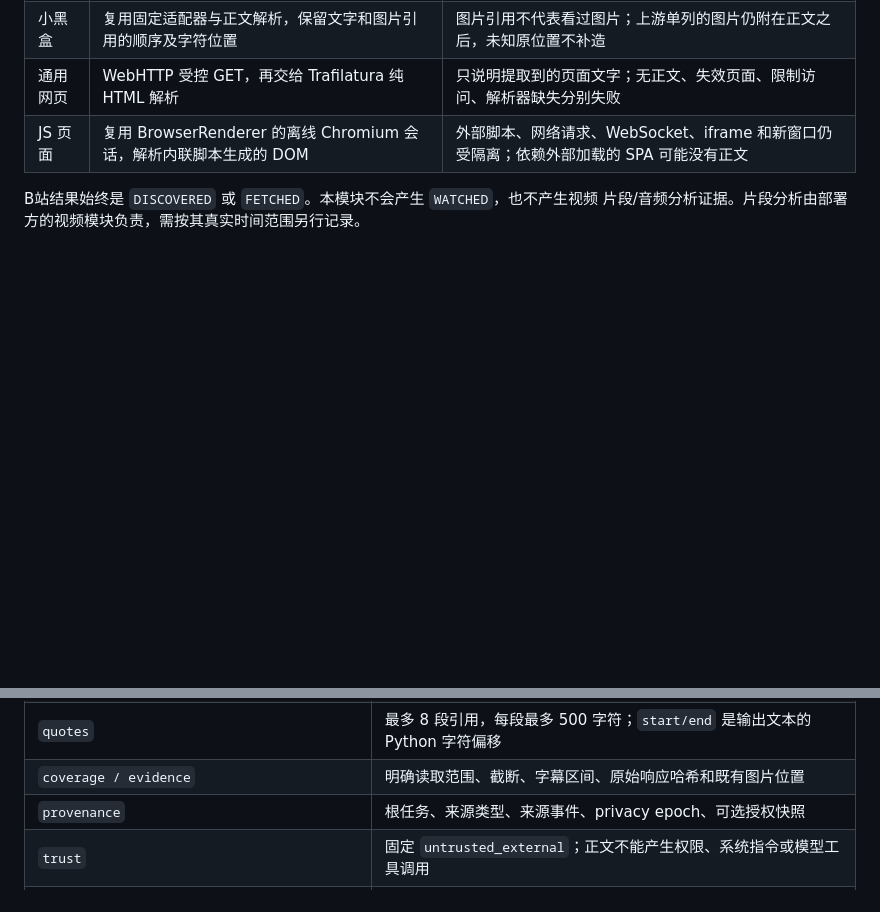
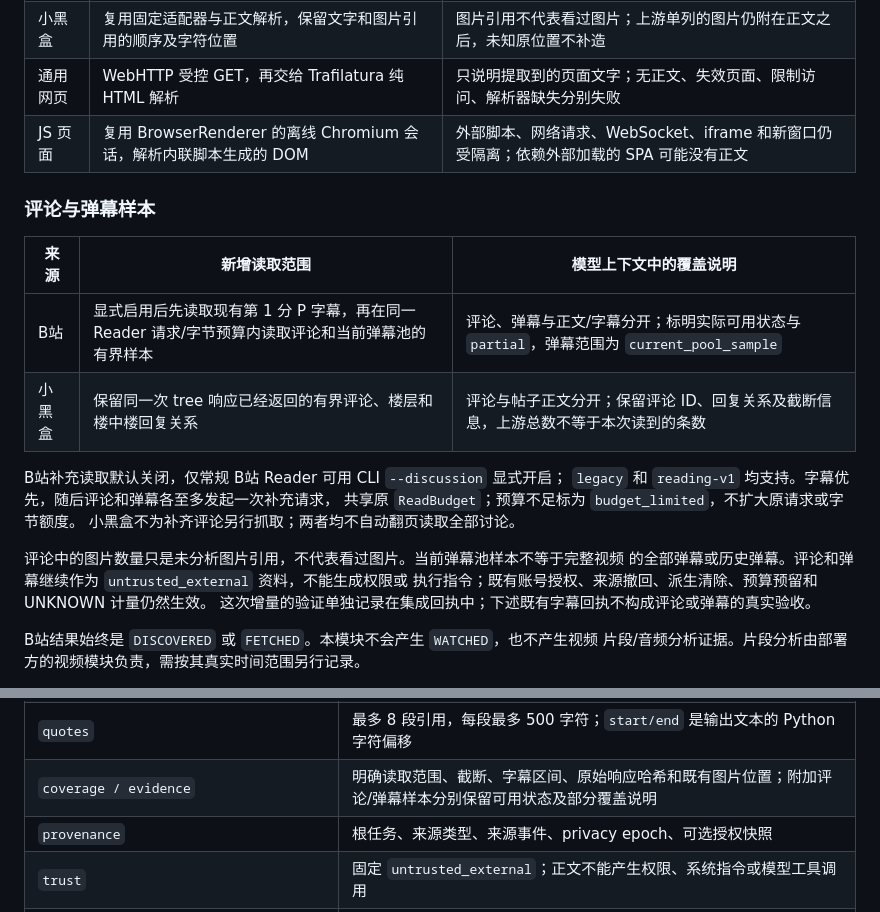
Before and after one commit to yanyuhanyue/companion-core, a Markdown page: docs/qq-beta/next-reading.md, 2 parts joined by grey strips. Drawn GitHub-style; blank space fills up the shorter version.

Commit message:
Document bounded comment and danmaku reading

```diff
--- a/docs/qq-beta/next-reading.md
+++ b/docs/qq-beta/next-reading.md
@@ -16,6 +16,23 @@ WebReader。默认 legacy worker 继续使用 `/internal/v2/readers`；`reading-
 | 小黑盒 | 复用固定适配器与正文解析，保留文字和图片引用的顺序及字符位置 | 图片引用不代表看过图片；上游单列的图片仍附在正文之后，未知原位置不补造 |
 | 通用网页 | WebHTTP 受控 GET，再交给 Trafilatura 纯 HTML 解析 | 只说明提取到的页面文字；无正文、失效页面、限制访问、解析器缺失分别失败 |
 | JS 页面 | 复用 BrowserRenderer 的离线 Chromium 会话，解析内联脚本生成的 DOM | 外部脚本、网络请求、WebSocket、iframe 和新窗口仍受隔离；依赖外部加载的 SPA 可能没有正文 |
+
+### 评论与弹幕样本
+
+| 来源 | 新增读取范围 | 模型上下文中的覆盖说明 |
+| --- | --- | --- |
+| B站 | 显式启用后先读取现有第 1 分 P 字幕，再在同一 Reader 请求/字节预算内读取评论和当前弹幕池的有界样本 | 评论、弹幕与正文/字幕分开；标明实际可用状态与 `partial`，弹幕范围为 `current_pool_sample` |
+| 小黑盒 | 保留同一次 tree 响应已经返回的有界评论、楼层和楼中楼回复关系 | 评论与帖子正文分开；保留评论 ID、回复关系及截断信息，上游总数不等于本次读到的条数 |
+
+B站补充读取默认关闭，仅常规 B站 Reader 可用 CLI `--discussion` 显式开启；
+`legacy` 和 `reading-v1` 均支持。字幕优先，随后评论和弹幕各至多发起一次补充请求，
+共享原 `ReadBudget`；预算不足标为 `budget_limited`，不扩大原请求或字节额度。
+小黑盒不为补齐评论另行抓取；两者均不自动翻页读取全部讨论。
+
+评论中的图片数量只是未分析图片引用，不代表看过图片。当前弹幕池样本不等于完整视频
+的全部弹幕或历史弹幕。评论和弹幕继续作为 `untrusted_external` 资料，不能生成权限或
+执行指令；既有账号授权、来源撤回、派生清除、预算预留和 UNKNOWN 计量仍然生效。
+这次增量的验证单独记录在集成回执中；下述既有字幕回执不构成评论或弹幕的真实验收。
 
 B站结果始终是 `DISCOVERED` 或 `FETCHED`。本模块不会产生 `WATCHED`，也不产生视频
 片段/音频分析证据。片段分析由部署方的视频模块负责，需按其真实时间范围另行记录。
@@ -84,7 +101,7 @@ python -m source_reader --protocol reading-v1 --source bilibili `
 | `observations[].original_url / url` | 原请求 URL 与实际结果 URL；重定向不丢原来源 |
 | `fetched_at / content_sha256 / parser_version` | 获取时间、实际输出文本 UTF-8 SHA-256、固定解析器版本 |
 | `quotes` | 最多 8 段引用，每段最多 500 字符；`start/end` 是输出文本的 Python 字符偏移 |
-| `coverage / evidence` | 明确读取范围、截断、字幕区间、原始响应哈希和既有图片位置 |
+| `coverage / evidence` | 明确读取范围、截断、字幕区间、原始响应哈希和既有图片位置；附加评论/弹幕样本分别保留可用状态及部分覆盖说明 |
 | `provenance` | 根任务、来源类型、来源事件、privacy epoch、可选授权快照 |
 | `trust` | 固定 `untrusted_external`；正文不能产生权限、系统指令或模型工具调用 |
 | `used_requests / used_bytes` | 可结算的已知用量；UNKNOWN 或已启动请求后的取消返回 `null` |
```
